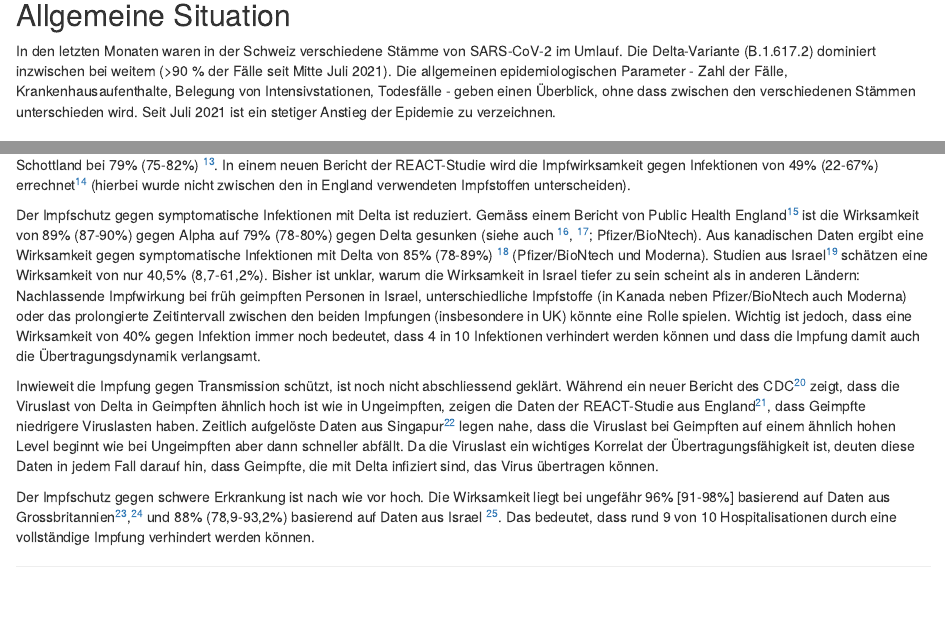
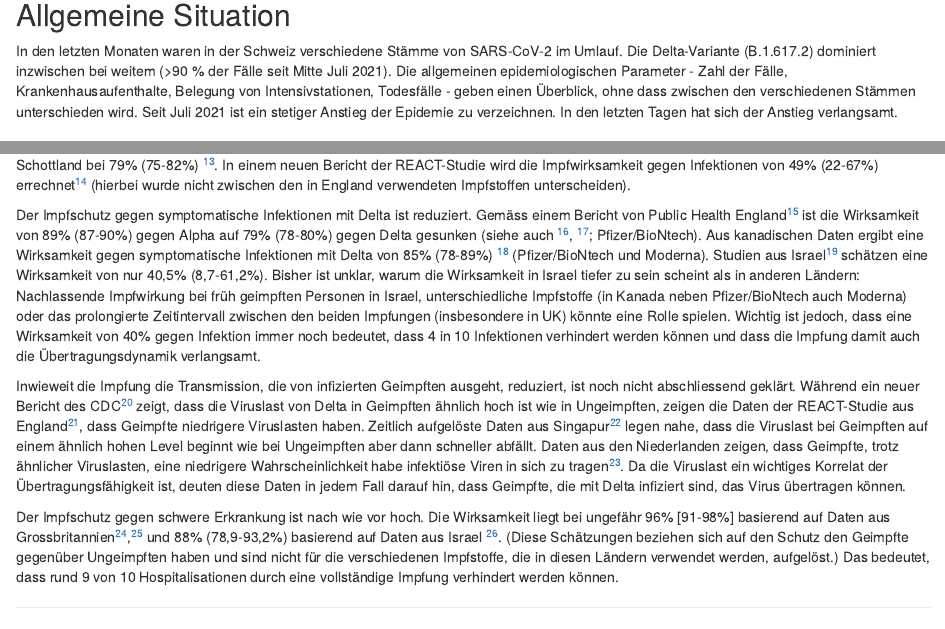
Before and after one commit to covid-19-Re/chCovidDashboard, an R Markdown document (R/trendsModule-Files/Lagebeurteilung.Rmd): the page in a window 1100 px wide, from 1490 px down, and a second part further down, joined at a grey line. Rendered offline with R 4.5, knitr and Pandoc, with nearby package versions; some code elsewhere in the file could not run offline.

Commit message:
Additional edits from google doc edits of various people.

```diff
--- a/R/trendsModule-Files/Lagebeurteilung.Rmd
+++ b/R/trendsModule-Files/Lagebeurteilung.Rmd
@@ -214,6 +214,7 @@ valueUIchange <- function(df, uiText = "UI", uiSep = " bis ", unit = "%", digits
 
 In den letzten Monaten waren in der Schweiz verschiedene Stämme von SARS-CoV-2 im Umlauf. Die Delta-Variante (B.1.617.2) dominiert inzwischen bei weitem (>90 % der Fälle seit Mitte Juli 2021). Die allgemeinen epidemiologischen Parameter - Zahl der Fälle, Krankenhausaufenthalte, Belegung von Intensivstationen, Todesfälle - geben einen Überblick, ohne dass zwischen den verschiedenen Stämmen unterschieden wird.
 Seit Juli 2021 ist ein stetiger Anstieg der Epidemie zu verzeichnen.
+In den letzten Tagen hat sich der Anstieg verlangsamt.
 <!------ UPDATE  -------->
 <!------ NOT QUITE TRUE AT THE MOMENT: Daten aus der Abwasserüberwachung sind ein vom Testverhalten unabhängiger wichtiger Indikator. Abwasseranalysen von sechs Standorten[^27] bestätigen die basierend auf Fallzahlen beobachteten epidemiologischen Trends.  -------->
 
@@ -314,13 +315,16 @@ Studien aus Israel[^39] schätzen eine Wirksamkeit von nur 40,5% (8,7-61,2%).
 Bisher ist unklar, warum die Wirksamkeit in Israel tiefer zu sein scheint als in anderen Ländern: Nachlassende Impfwirkung bei früh geimpften Personen in Israel, unterschiedliche Impfstoffe (in Kanada neben Pfizer/BioNtech auch Moderna) oder das prolongierte Zeitintervall zwischen den beiden Impfungen (insbesondere in UK) könnte eine Rolle spielen.
 Wichtig ist jedoch, dass eine Wirksamkeit von 40% gegen Infektion immer noch bedeutet, dass 4 in 10 Infektionen verhindert werden können und dass die Impfung damit auch die Übertragungsdynamik verlangsamt.
 
-Inwieweit die Impfung gegen Transmission schützt, ist noch nicht abschliessend geklärt.
+Inwieweit die Impfung die Transmission, die von infizierten Geimpften ausgeht, reduziert, ist noch nicht abschliessend geklärt.
 Während ein neuer Bericht des CDC[^38] zeigt, dass die Viruslast von Delta in Geimpften ähnlich hoch ist wie in Ungeimpften, zeigen die Daten der REACT-Studie aus England[^45], dass Geimpfte niedrigere Viruslasten haben.
 Zeitlich aufgelöste Daten aus Singapur[^46] legen nahe, dass die Viruslast bei Geimpften auf einem ähnlich hohen Level beginnt wie bei Ungeimpften aber dann schneller abfällt.
+Daten aus den Niederlanden zeigen, dass Geimpfte, trotz ähnlicher Viruslasten, eine niedrigere Wahrscheinlichkeit habe infektiöse Viren  in sich zu tragen[^48].
 Da die Viruslast ein wichtiges Korrelat der Übertragungsfähigkeit ist, deuten diese Daten in
 jedem Fall darauf hin, dass Geimpfte, die mit Delta infiziert sind, das Virus übertragen können.
 
-Der Impfschutz gegen schwere Erkrankung ist nach wie vor hoch. Die Wirksamkeit liegt bei ungefähr 96% [91-98%] basierend auf Daten aus Grossbritannien[^47],[^44] und 88% (78,9-93,2%) basierend auf Daten aus Israel [^39]. Das bedeutet, dass rund 9 von 10 Hospitalisationen durch eine vollständige Impfung verhindert werden können.
+Der Impfschutz gegen schwere Erkrankung ist nach wie vor hoch. Die Wirksamkeit liegt bei ungefähr 96% [91-98%] basierend auf Daten aus Grossbritannien[^47],[^44] und 88% (78,9-93,2%) basierend auf Daten aus Israel [^39].
+(Diese Schätzungen beziehen sich auf den Schutz den Geimpfte gegenüber Ungeimpften haben und sind nicht für die verschiedenen Impfstoffe, die in diesen Ländern verwendet werden, aufgelöst.)
+Das bedeutet, dass rund 9 von 10 Hospitalisationen durch eine vollständige Impfung verhindert werden können.
 
 
 [^1]: https://sciencetaskforce.ch/reproduktionszahl/ und https://ibz-shiny.ethz.ch/covid-19-re-international/: Die Schätzungen von *R~e~* über die letzten Tage können leichten Schwankungen unterliegen. Diese Schwankungen treten insbesondere in kleinen Regionen, bei sich ändernder Dynamik und bei niederen Fallzahlen auf.
```
Also changed, not shown: R/trendsModule-Files/Lagebeurteilung.Rmd (3 more changed lines).
